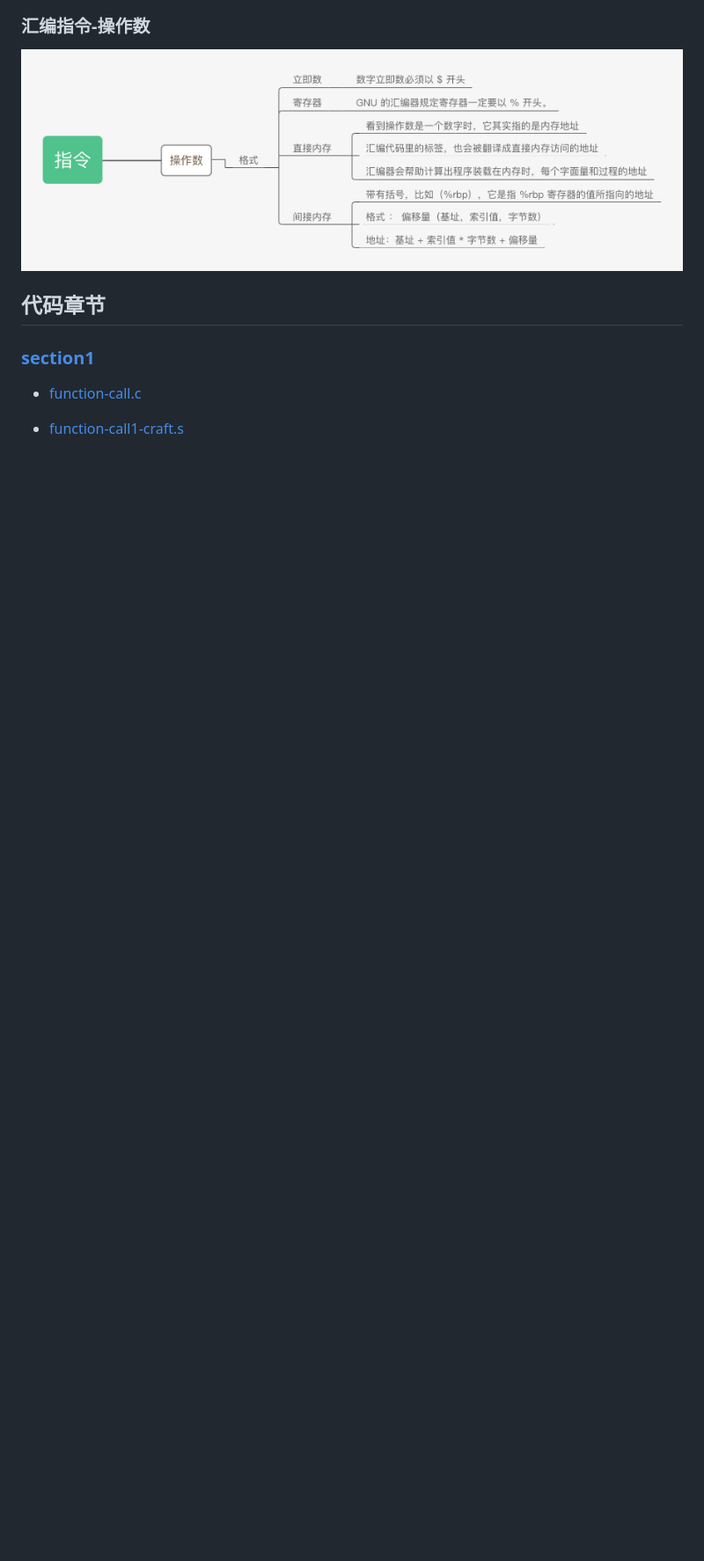
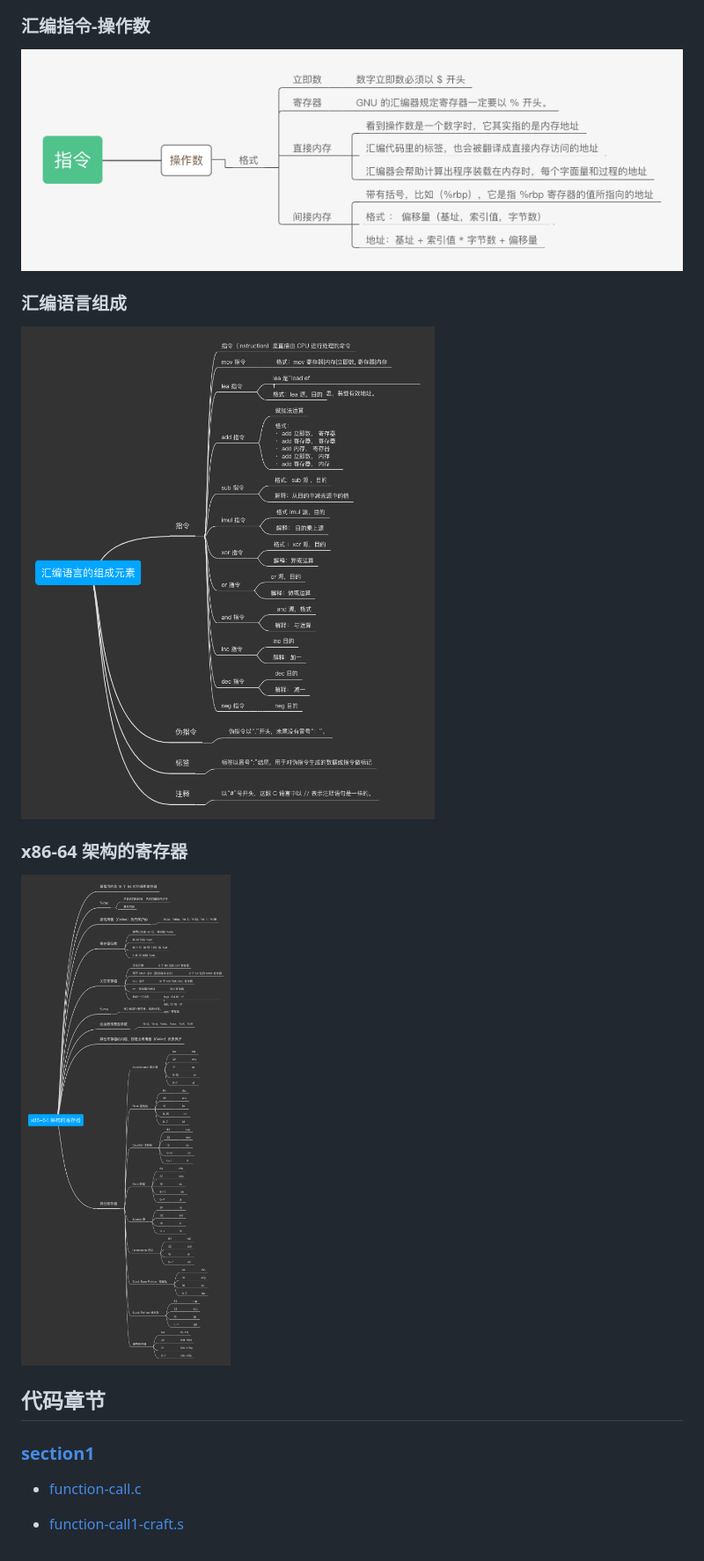
Before and after one commit to program-spiritual/GAB, a Markdown page: README.md, the part around the change. Shown: that part at 88% size. Drawn GitHub-style; pictures changed too: images/assembly-language.png (added), images/x86-64-architectural-register.png (added); blank space fills up the shorter version.

Commit message:
+ 增加基础元素 + 中文文档

```diff
--- a/README.md
+++ b/README.md
@@ -42,7 +42,13 @@
 
 ![](images/operand.png)
 
+### 汇编语言组成
 
+![](images/assembly-language.png)
+
+### x86-64 架构的寄存器
+
+![](images/x86-64-architectural-register.png)
 
 ## 代码章节
 
```
